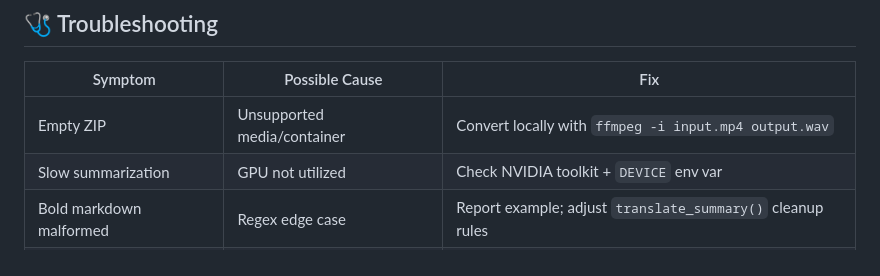
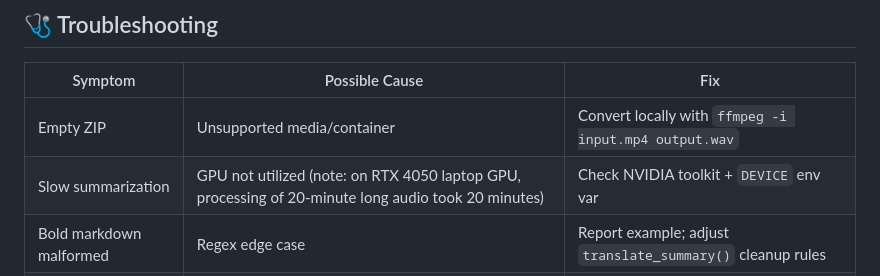
Before and after one commit to Virtover/skryba, a Markdown page: README.md, the part around the change. Drawn GitHub-style.

Commit message:
add explanation why summarization is slow

```diff
--- a/README.md
+++ b/README.md
@@ -138,7 +138,7 @@ Use MBART‑50 target codes (e.g., `pl_PL`, `fr_XX`, `en_XX`). Source language a
 | Symptom | Possible Cause | Fix |
 |---------|----------------|-----|
 | Empty ZIP | Unsupported media/container | Convert locally with `ffmpeg -i input.mp4 output.wav` |
-| Slow summarization | GPU not utilized | Check NVIDIA toolkit + `DEVICE` env var |
+| Slow summarization | GPU not utilized (note: on RTX 4050 laptop GPU, processing of 20-minute long audio took 20 minutes) | Check NVIDIA toolkit + `DEVICE` env var |
 | Bold markdown malformed | Regex edge case | Report example; adjust `translate_summary()` cleanup rules |
 | DB errors on startup | Stale volume state | Remove `scribe-db-data` volume and restart |
 
```
